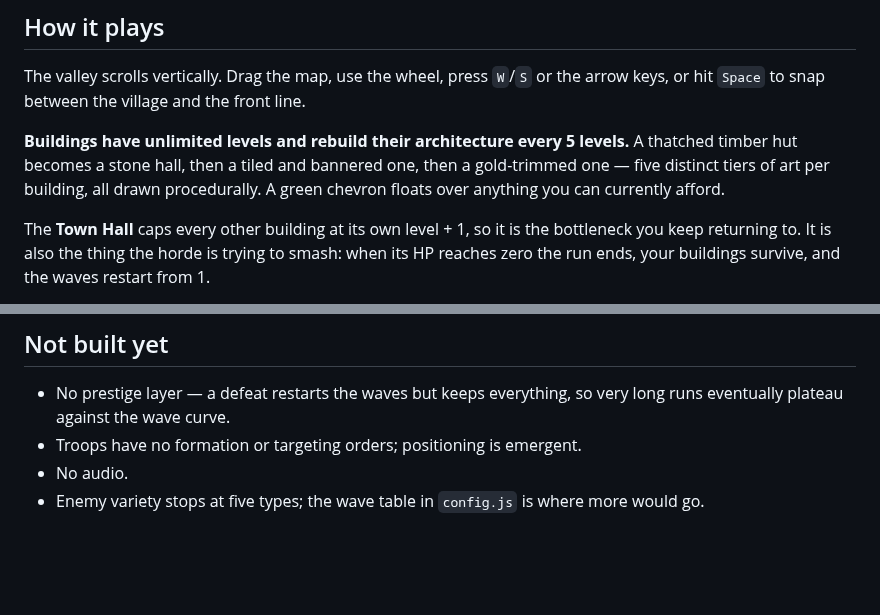
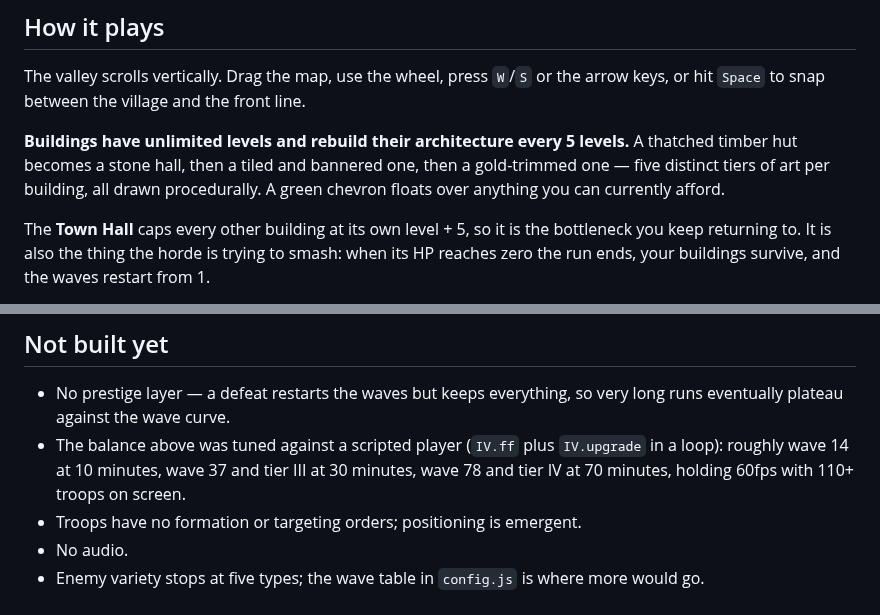
Before and after one commit to olliemackman-web/Top-game, a Markdown page: README.md, 2 parts joined by grey strips. Rendered like a GitHub page; blank space fills up the shorter version.

```diff
--- a/README.md
+++ b/README.md
@@ -37,7 +37,7 @@ A thatched timber hut becomes a stone hall, then a tiled and bannered one, then
 gold-trimmed one — five distinct tiers of art per building, all drawn
 procedurally. A green chevron floats over anything you can currently afford.
 
-The **Town Hall** caps every other building at its own level + 1, so it is the
+The **Town Hall** caps every other building at its own level + 5, so it is the
 bottleneck you keep returning to. It is also the thing the horde is trying to
 smash: when its HP reaches zero the run ends, your buildings survive, and the
 waves restart from 1.
@@ -113,6 +121,9 @@ src/
 
 - No prestige layer — a defeat restarts the waves but keeps everything, so very
   long runs eventually plateau against the wave curve.
+- The balance above was tuned against a scripted player (`IV.ff` plus `IV.upgrade`
+  in a loop): roughly wave 14 at 10 minutes, wave 37 and tier III at 30 minutes,
+  wave 78 and tier IV at 70 minutes, holding 60fps with 110+ troops on screen.
 - Troops have no formation or targeting orders; positioning is emergent.
 - No audio.
 - Enemy variety stops at five types; the wave table in `config.js` is where more
```
Also changed, not shown: other parts of README.md (+12 -4 lines), docs/battle.png (added), docs/tier1.png, docs/tier5.png, 5 other files.
